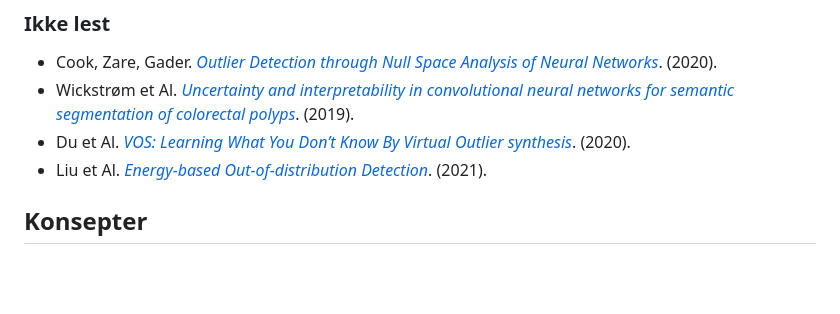
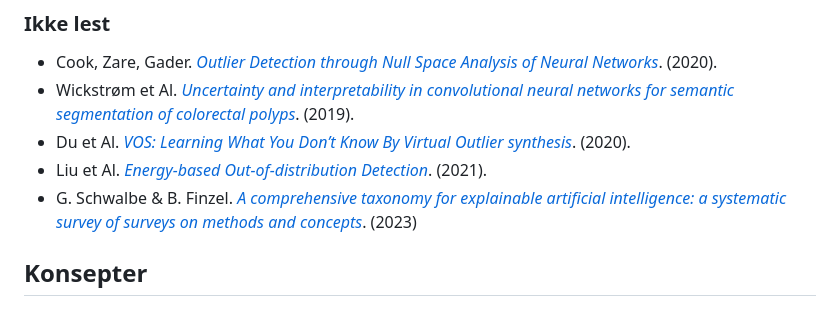
Before and after one commit to jonatan-hanssen/master, a Markdown page: README.md, the part around the change. Drawn GitHub-style; blank space fills up the shorter version.

Commit message:
more papers in readme
Signed-off-by: Jonatan Hanssen <jonatan.hanssen@outlook.com>

```diff
--- a/README.md
+++ b/README.md
@@ -26,6 +26,7 @@ Utvikle en Out-of-Distribution detector som er inspirert av XAI. Bruk et dataset
 - Wickstrøm et Al. [*Uncertainty and interpretability in convolutional neural networks for semantic segmentation of colorectal polyps*](https://www.sciencedirect.com/science/article/pii/S1361841519301574). (2019).
 - Du et Al. [*VOS: Learning What You Don’t Know By Virtual Outlier synthesis*](https://arxiv.org/pdf/2202.01197.pdf). (2020).
 - Liu et Al. [*Energy-based Out-of-distribution Detection*](https://arxiv.org/pdf/2010.03759.pdf). (2021).
+- G. Schwalbe & B. Finzel. [*A comprehensive taxonomy for explainable artificial intelligence: a systematic survey of surveys on methods and concepts*](https://link.springer.com/article/10.1007/s10618-022-00867-8). (2023)
 
 
 ## Konsepter
```
